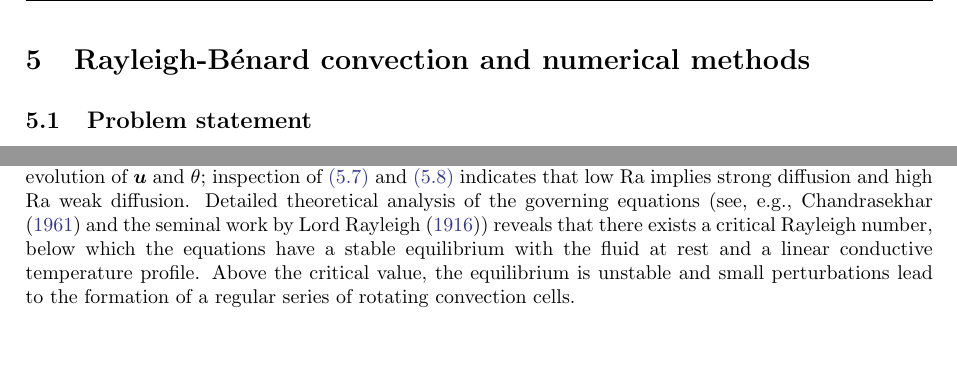
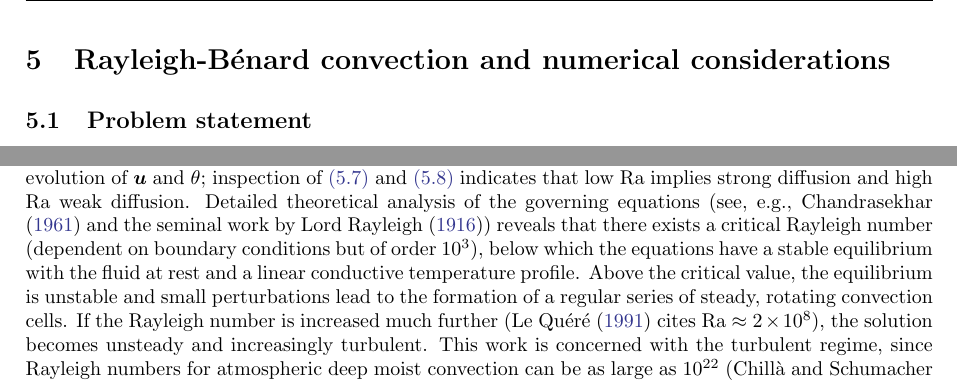
Before and after one commit to tschanzer/honours-project, a LaTeX document (literature_review/literature_review.tex): two parts of pages 7 and 8 of 12 before the commit and two parts of pages 4 and 5 of 10 after it, joined at a grey line, cut so that both start at the same text, the shorter picture padded with empty space. Compiled offline with pdfLaTeX.

Commit message:
Minor edits

```diff
--- a/literature_review/literature_review.tex
+++ b/literature_review/literature_review.tex
@@ -131,7 +128,7 @@
 \section{Parametrisation development using toy models}
 
 \newpage
-\section{\rb{} convection and numerical methods}
+\section{\rb{} convection and numerical considerations}
 \subsection{Problem statement}
 \rb{} convection is the motion of a fluid confined between two
 horizontal isothermal plates, the temperature of the bottom plate being
@@ -272,19 +269,23 @@ and thermal diffusivity, and the \emph{Rayleigh number}
 \[
     \rayleigh \equiv \frac{g \alpha d^3 \delta T}{\kappa \nu}.
 \]
-The Rayleigh number can be interpreted as the ratio of the time scale
-for thermal transport by convection to the time scale for thermal
-transport by conduction. It determines the importance of diffusion for
-the evolution of $\vec{u}$ and $\theta$; inspection of
-\cref{eqn:momentum,eqn:energy} indicates that low $\rayleigh$ implies
-strong diffusion and high $\rayleigh$ weak diffusion. Detailed
-theoretical analysis of the governing equations (see, e.g.,
-\textcite{chandrasekhar1961} and the seminal work by
-\textcite{rayleigh1916}) reveals that there exists a critical Rayleigh
-number, below which the equations have a stable equilibrium with the
-fluid at rest and a linear conductive temperature profile. Above the
-critical value, the equilibrium is unstable and small perturbations lead
-to the formation of a regular series of rotating convection cells.
+The Rayleigh number can be interpreted as the ratio of the time scale for
+thermal transport by convection to the time scale for thermal transport by
+conduction. It determines the importance of diffusion for the evolution of
+$\vec{u}$ and $\theta$; inspection of \cref{eqn:momentum,eqn:energy} indicates
+that low $\rayleigh$ implies strong diffusion and high $\rayleigh$ weak
+diffusion. Detailed theoretical analysis of the governing equations (see, e.g.,
+\textcite{chandrasekhar1961} and the seminal work by \textcite{rayleigh1916})
+reveals that there exists a critical Rayleigh number (dependent on boundary
+conditions but of order $\SI{e3}{}$), below which the equations have a stable
+equilibrium with the fluid at rest and a linear conductive temperature profile.
+Above the critical value, the equilibrium is unstable and small perturbations
+lead to the formation of a regular series of steady, rotating convection cells.
+If the Rayleigh number is increased much further (\textcite{le_quere1991} cites
+$\rayleigh \approx \SI{2e8}{}$), the solution becomes unsteady and increasingly
+turbulent. This work is concerned with the turbulent regime, since Rayleigh
+numbers for atmospheric deep moist convection can be as large as $\SI{e22}{}$
+\parencite{chilla2012}.
 
 \subsection{Resolution dependence of numerical solutions}
 In constructing a parametrisation test-bed, I will firstly seek
```
Also changed, not shown: literature_review/references.bib (+1 -1 lines), literature_review/literature_review.pdf, literature_review/literature_review.tex (7 more changed lines).
